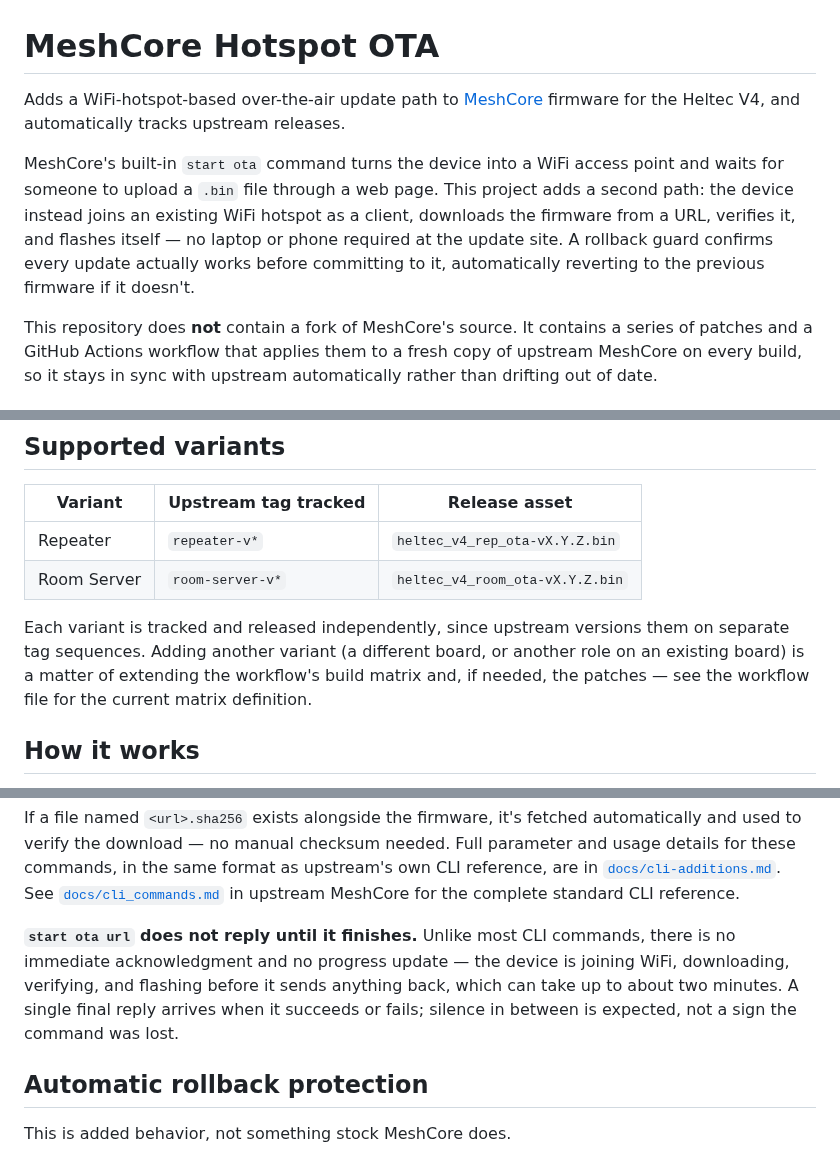
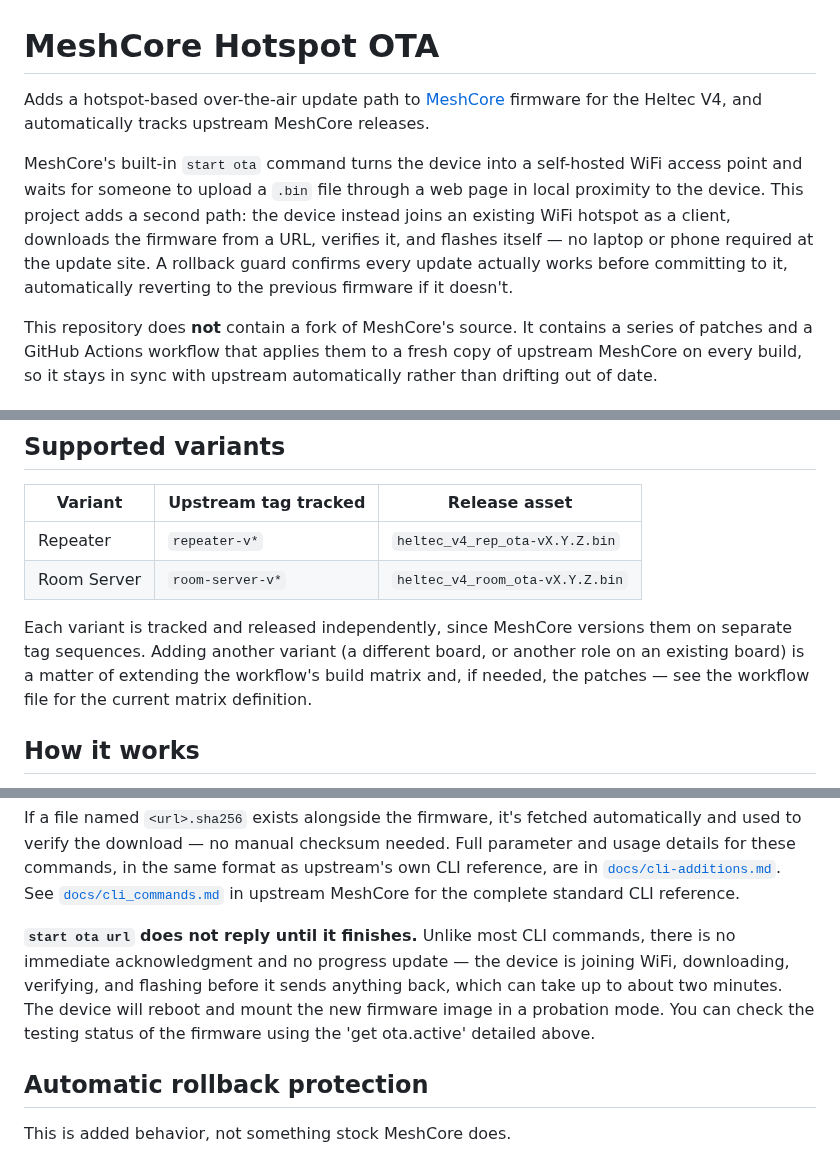
Before and after one commit to mobmesh/firmware, a Markdown page: README.md, 3 parts joined by grey strips. GitHub-like rendering.

Commit message:
Improve README clarity on OTA update process
Clarified descriptions of the over-the-air update process and its integration with MeshCore, including details about the device's behavior during updates.

```diff
--- a/README.md
+++ b/README.md
@@ -1,8 +1,8 @@
 # MeshCore Hotspot OTA
 
-Adds a WiFi-hotspot-based over-the-air update path to [MeshCore](https://github.com/meshcore-dev/MeshCore) firmware for the Heltec V4, and automatically tracks upstream releases.
+Adds a hotspot-based over-the-air update path to [MeshCore](https://github.com/meshcore-dev/MeshCore) firmware for the Heltec V4, and automatically tracks upstream MeshCore releases.
 
-MeshCore's built-in `start ota` command turns the device into a WiFi access point and waits for someone to upload a `.bin` file through a web page. This project adds a second path: the device instead joins an existing WiFi hotspot as a client, downloads the firmware from a URL, verifies it, and flashes itself — no laptop or phone required at the update site. A rollback guard confirms every update actually works before committing to it, automatically reverting to the previous firmware if it doesn't.
+MeshCore's built-in `start ota` command turns the device into a self-hosted WiFi access point and waits for someone to upload a `.bin` file through a web page in local proximity to the device. This project adds a second path: the device instead joins an existing WiFi hotspot as a client, downloads the firmware from a URL, verifies it, and flashes itself — no laptop or phone required at the update site. A rollback guard confirms every update actually works before committing to it, automatically reverting to the previous firmware if it doesn't.
 
 This repository does **not** contain a fork of MeshCore's source. It contains a series of patches and a GitHub Actions workflow that applies them to a fresh copy of upstream MeshCore on every build, so it stays in sync with upstream automatically rather than drifting out of date.
 
@@ -23,7 +23,7 @@ Patches are applied in numeric order. If a patch fails to apply against the curr
 | Repeater | `repeater-v*` | `heltec_v4_rep_ota-vX.Y.Z.bin` |
 | Room Server | `room-server-v*` | `heltec_v4_room_ota-vX.Y.Z.bin` |
 
-Each variant is tracked and released independently, since upstream versions them on separate tag sequences. Adding another variant (a different board, or another role on an existing board) is a matter of extending the workflow's build matrix and, if needed, the patches — see the workflow file for the current matrix definition.
+Each variant is tracked and released independently, since MeshCore versions them on separate tag sequences. Adding another variant (a different board, or another role on an existing board) is a matter of extending the workflow's build matrix and, if needed, the patches — see the workflow file for the current matrix definition.
 
 ## How it works
 
@@ -70,7 +70,7 @@ start ota url https://example.com/firmware/heltec_v4_repeater-v1.16.0.bin
 
 If a file named `<url>.sha256` exists alongside the firmware, it's fetched automatically and used to verify the download — no manual checksum needed. Full parameter and usage details for these commands, in the same format as upstream's own CLI reference, are in [`docs/cli-additions.md`](docs/cli-additions.md). See [`docs/cli_commands.md`](https://github.com/meshcore-dev/MeshCore/blob/main/docs/cli_commands.md) in upstream MeshCore for the complete standard CLI reference.
 
-**`start ota url` does not reply until it finishes.** Unlike most CLI commands, there is no immediate acknowledgment and no progress update — the device is joining WiFi, downloading, verifying, and flashing before it sends anything back, which can take up to about two minutes. A single final reply arrives when it succeeds or fails; silence in between is expected, not a sign the command was lost.
+**`start ota url` does not reply until it finishes.** Unlike most CLI commands, there is no immediate acknowledgment and no progress update — the device is joining WiFi, downloading, verifying, and flashing before it sends anything back, which can take up to about two minutes. The device will reboot and mount the new firmware image in a probation mode. You can check the testing status of the firmware using the 'get ota.active' detailed above.
 
 ## Automatic rollback protection
 
```
